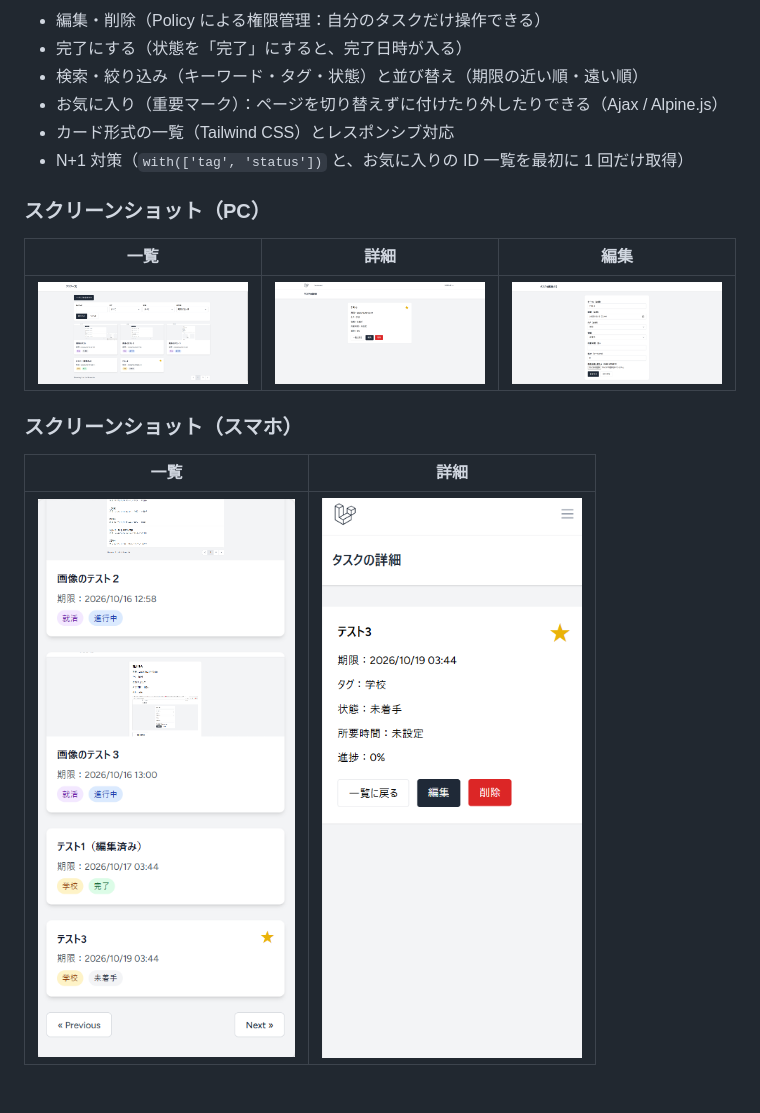
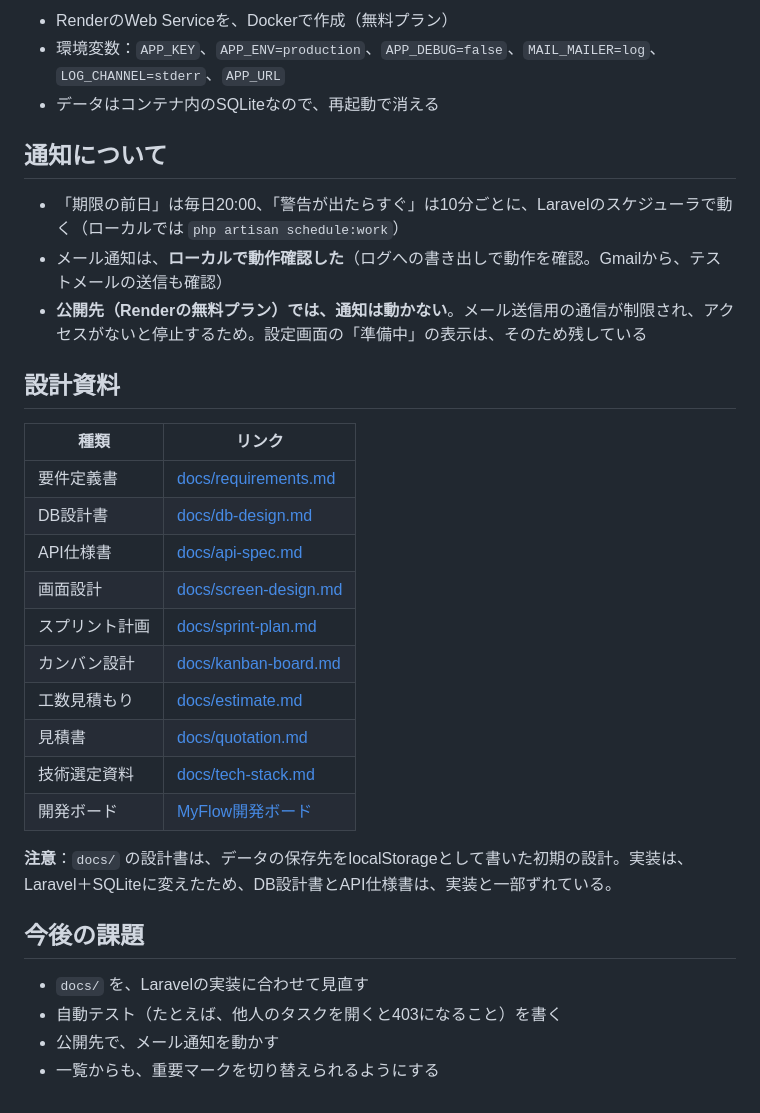
Before and after one commit to shio-0415/myflow, a Markdown page: README.md, the part around one of its changes. Drawn GitHub-style.

```diff
--- a/README.md
+++ b/README.md
@@ -83,19 +94,34 @@ Week22 の実装に、次の機能を追加した。
 
-- 編集・削除（Policy による権限管理：自分のタスクだけ操作できる）
-- 完了にする（状態を「完了」にすると、完了日時が入る）
-- 検索・絞り込み（キーワード・タグ・状態）と並び替え（期限の近い順・遠い順）
-- お気に入り（重要マーク）：ページを切り替えずに付けたり外したりできる（Ajax / Alpine.js）
-- カード形式の一覧（Tailwind CSS）とレスポンシブ対応
-- N+1 対策（`with(['tag', 'status'])` と、お気に入りの ID 一覧を最初に 1 回だけ取得）
+- RenderのWeb Serviceを、Dockerで作成（無料プラン）
+- 環境変数：`APP_KEY`、`APP_ENV=production`、`APP_DEBUG=false`、`MAIL_MAILER=log`、`LOG_CHANNEL=stderr`、`APP_URL`
+- データはコンテナ内のSQLiteなので、再起動で消える
 
-### スクリーンショット（PC）
+## 通知について
 
-| 一覧 | 詳細 | 編集 |
-|---|---|---|
-| ![一覧](screenshots/week23-pc-index.png) | ![詳細](screenshots/week23-pc-show.png) | ![編集](screenshots/week23-pc-edit.png) |
+- 「期限の前日」は毎日20:00、「警告が出たらすぐ」は10分ごとに、Laravelのスケジューラで動く（ローカルでは `php artisan schedule:work`）
+- メール通知は、**ローカルで動作確認した**（ログへの書き出しで動作を確認。Gmailから、テストメールの送信も確認）
+- **公開先（Renderの無料プラン）では、通知は動かない**。メール送信用の通信が制限され、アクセスがないと停止するため。設定画面の「準備中」の表示は、そのため残している
 
-### スクリーンショット（スマホ）
+## 設計資料
 
-| 一覧 | 詳細 |
+| 種類 | リンク |
 |---|---|
-| ![一覧（スマホ）](screenshots/week23-sp-index.png) | ![詳細（スマホ）](screenshots/week23-sp-show.png) |
+| 要件定義書 | [docs/requirements.md](docs/requirements.md) |
+| DB設計書 | [docs/db-design.md](docs/db-design.md) |
+| API仕様書 | [docs/api-spec.md](docs/api-spec.md) |
+| 画面設計 | [docs/screen-design.md](docs/screen-design.md) |
+| スプリント計画 | [docs/sprint-plan.md](docs/sprint-plan.md) |
+| カンバン設計 | [docs/kanban-board.md](docs/kanban-board.md) |
+| 工数見積もり | [docs/estimate.md](docs/estimate.md) |
+| 見積書 | [docs/quotation.md](docs/quotation.md) |
+| 技術選定資料 | [docs/tech-stack.md](docs/tech-stack.md) |
+| 開発ボード | [MyFlow開発ボード](https://github.com/users/shio-0415/projects/1/views/1) |
+
+**注意**：`docs/` の設計書は、データの保存先をlocalStorageとして書いた初期の設計。実装は、Laravel＋SQLiteに変えたため、DB設計書とAPI仕様書は、実装と一部ずれている。
+
+## 今後の課題
+
+- `docs/` を、Laravelの実装に合わせて見直す
+- 自動テスト（たとえば、他人のタスクを開くと403になること）を書く
+- 公開先で、メール通知を動かす
+- 一覧からも、重要マークを切り替えられるようにする
```
Also changed, not shown: other parts of README.md (+60 -49 lines), screenshots/week24-.png (added), screenshots/week24-index.png (added), screenshots/week24-settings.png (added).
